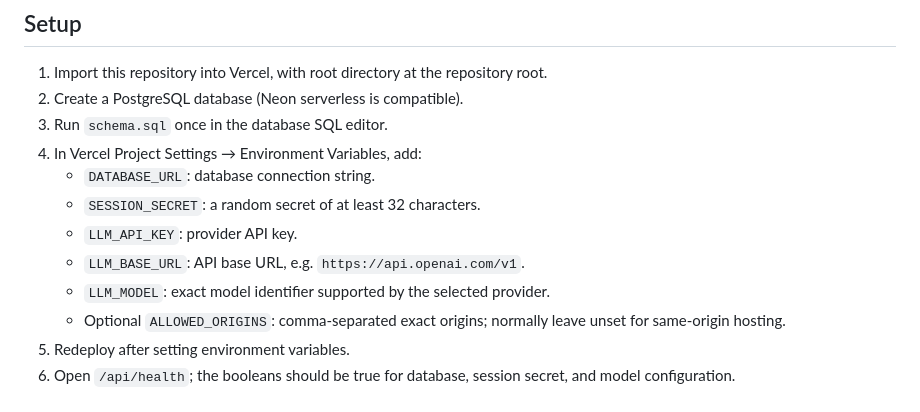
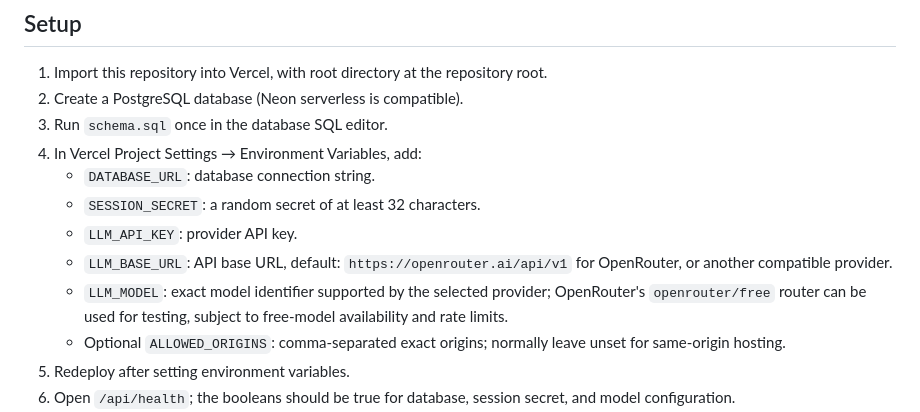
Before and after one commit to xxx01po/orvynt-app, a Markdown page: VIRTUAL-GIRLFRIEND-README.md, the part around the change. GitHub-like rendering.

Commit message:
Document optional free model router setup

```diff
--- a/VIRTUAL-GIRLFRIEND-README.md
+++ b/VIRTUAL-GIRLFRIEND-README.md
@@ -24,8 +24,8 @@ A mobile-first Russian-language virtual companion prototype with an iPhone-frien
    - `DATABASE_URL`: database connection string.
    - `SESSION_SECRET`: a random secret of at least 32 characters.
    - `LLM_API_KEY`: provider API key.
-   - `LLM_BASE_URL`: API base URL, e.g. `https://api.openai.com/v1`.
-   - `LLM_MODEL`: exact model identifier supported by the selected provider.
+   - `LLM_BASE_URL`: API base URL, default: `https://openrouter.ai/api/v1` for OpenRouter, or another compatible provider.
+   - `LLM_MODEL`: exact model identifier supported by the selected provider; OpenRouter's `openrouter/free` router can be used for testing, subject to free-model availability and rate limits.
    - Optional `ALLOWED_ORIGINS`: comma-separated exact origins; normally leave unset for same-origin hosting.
 5. Redeploy after setting environment variables.
 6. Open `/api/health`; the booleans should be true for database, session secret, and model configuration.
```
